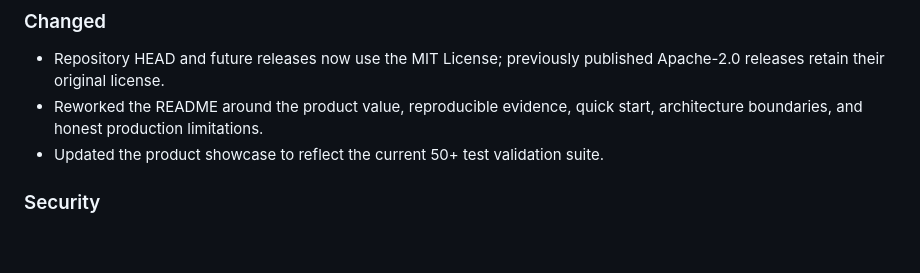
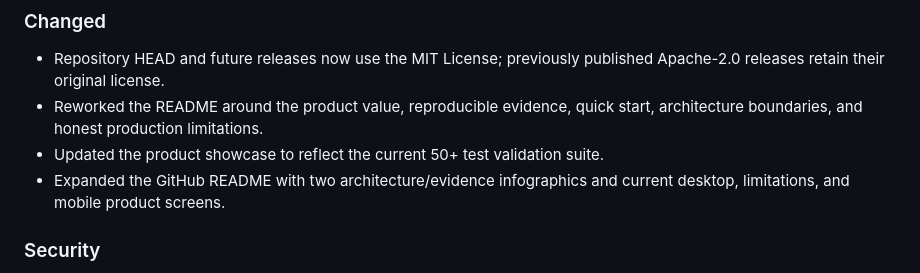
Before and after one commit to thangldw/ragops, a Markdown page: CHANGELOG.md, the part around the change. GitHub-like rendering; blank space fills up the shorter version.

```diff
--- a/CHANGELOG.md
+++ b/CHANGELOG.md
@@ -25,6 +25,8 @@ All notable changes follow Keep a Changelog. This project uses Semantic Versioni
 - Reworked the README around the product value, reproducible evidence, quick
   start, architecture boundaries, and honest production limitations.
 - Updated the product showcase to reflect the current 50+ test validation suite.
+- Expanded the GitHub README with two architecture/evidence infographics and
+  current desktop, limitations, and mobile product screens.
 
 ### Security
 
```
Also changed, not shown: README.md (+28 -1 lines), docs/demo/screenshots/ragops-limitations-screen.jpg (added), docs/demo/screenshots/ragops-mobile-screen.jpg (added), docs/demo/screenshots/ragops-release-screen.jpg (added), 3 other files.
